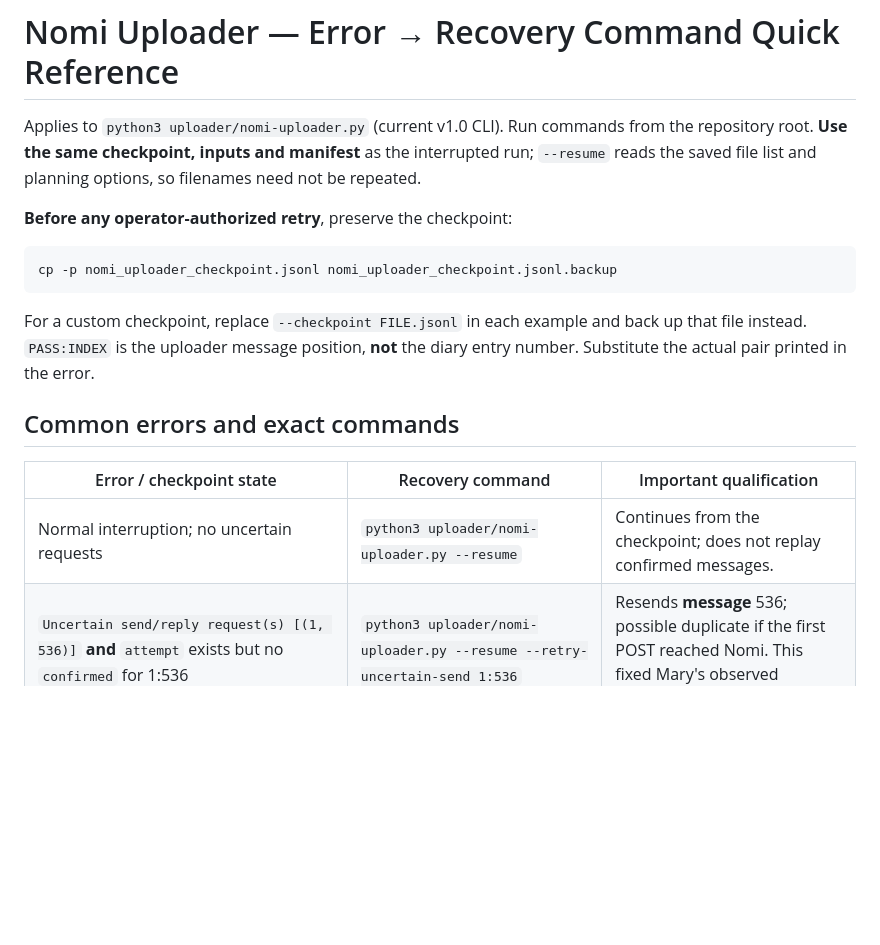
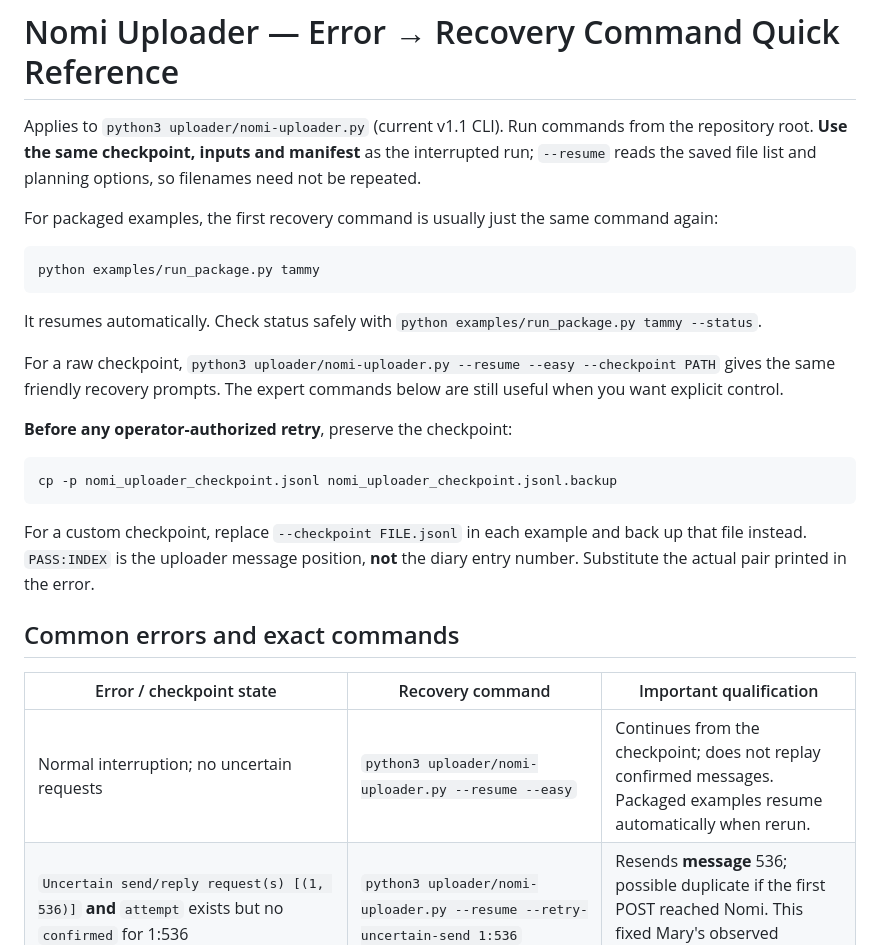
Before and after one commit to Troub274/nomi-virtual-life, a Markdown page: uploader/ERROR_RECOVERY_QUICK_REFERENCE.md, the part around the change. GitHub-like rendering; blank space fills up the shorter version.

Commit message:
Update quick recovery reference for v1.1

````diff
--- a/uploader/ERROR_RECOVERY_QUICK_REFERENCE.md
+++ b/uploader/ERROR_RECOVERY_QUICK_REFERENCE.md
@@ -1,6 +1,16 @@
 # Nomi Uploader — Error → Recovery Command Quick Reference
 
-Applies to `python3 uploader/nomi-uploader.py` (current v1.0 CLI). Run commands from the repository root. **Use the same checkpoint, inputs and manifest** as the interrupted run; `--resume` reads the saved file list and planning options, so filenames need not be repeated.
+Applies to `python3 uploader/nomi-uploader.py` (current v1.1 CLI). Run commands from the repository root. **Use the same checkpoint, inputs and manifest** as the interrupted run; `--resume` reads the saved file list and planning options, so filenames need not be repeated.
+
+For packaged examples, the first recovery command is usually just the same command again:
+
+```bash
+python examples/run_package.py tammy
+```
+
+It resumes automatically. Check status safely with `python examples/run_package.py tammy --status`.
+
+For a raw checkpoint, `python3 uploader/nomi-uploader.py --resume --easy --checkpoint PATH` gives the same friendly recovery prompts. The expert commands below are still useful when you want explicit control.
 
 **Before any operator-authorized retry**, preserve the checkpoint:
 
@@ -14,7 +24,7 @@ For a custom checkpoint, replace `--checkpoint FILE.jsonl` in each example and b
 
 | Error / checkpoint state | Recovery command | Important qualification |
 |---|---|---|
-| Normal interruption; no uncertain requests | `python3 uploader/nomi-uploader.py --resume` | Continues from the checkpoint; does not replay confirmed messages. |
+| Normal interruption; no uncertain requests | `python3 uploader/nomi-uploader.py --resume --easy` | Continues from the checkpoint; does not replay confirmed messages. Packaged examples resume automatically when rerun. |
 | `Uncertain send/reply request(s) [(1, 536)]` **and** `attempt` exists but no `confirmed` for 1:536 | `python3 uploader/nomi-uploader.py --resume --retry-uncertain-send 1:536` | Resends **message** 536; possible duplicate if the first POST reached Nomi. This fixed Mary's observed incident. |
 | `POST outcome uncertain: send failed (HTTP 502)` | `python3 uploader/nomi-uploader.py --resume --retry-uncertain-send PASS:INDEX` | **Only** if the checkpoint has an attempted, unconfirmed send at that index. |
 | `Reply request outcome uncertain` (e.g. HTTP 502) **and** confirmed prompt + `reply_attempt` + `reply_uncertain` exist | `python3 uploader/nomi-uploader.py --resume --recover-uncertain-reply PASS:INDEX` | Retries **reply request only**, not the prompt. Possible duplicate reply. |
````
